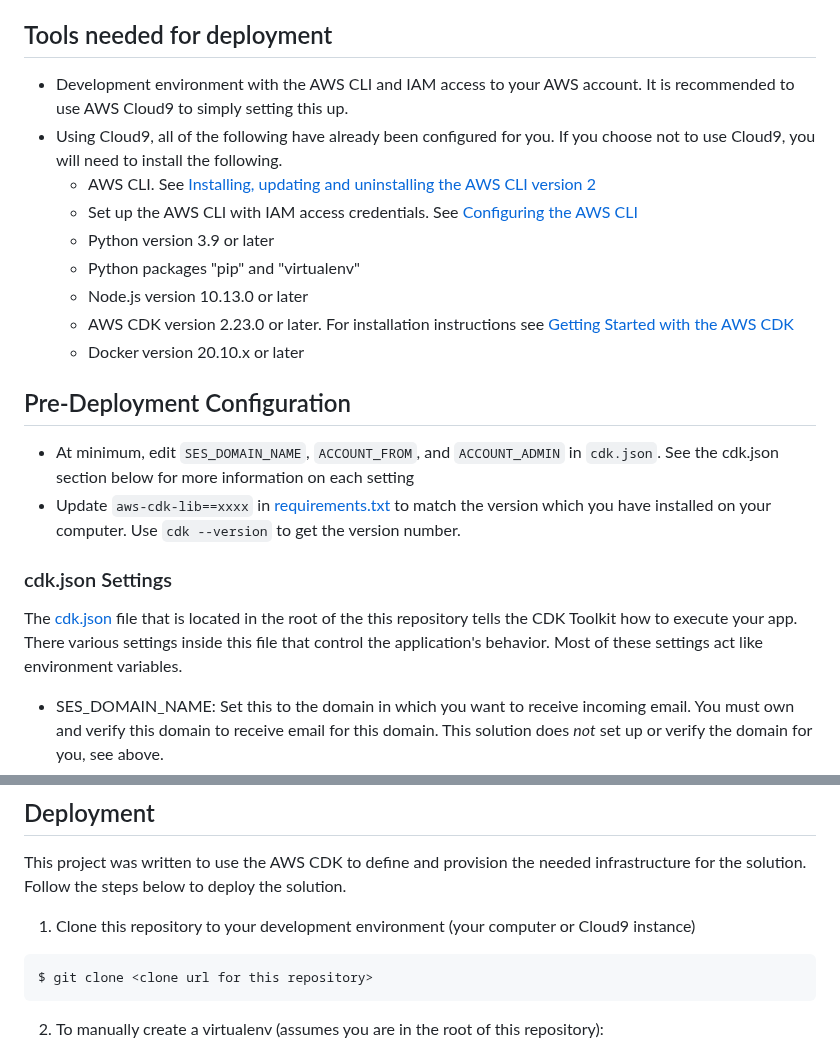
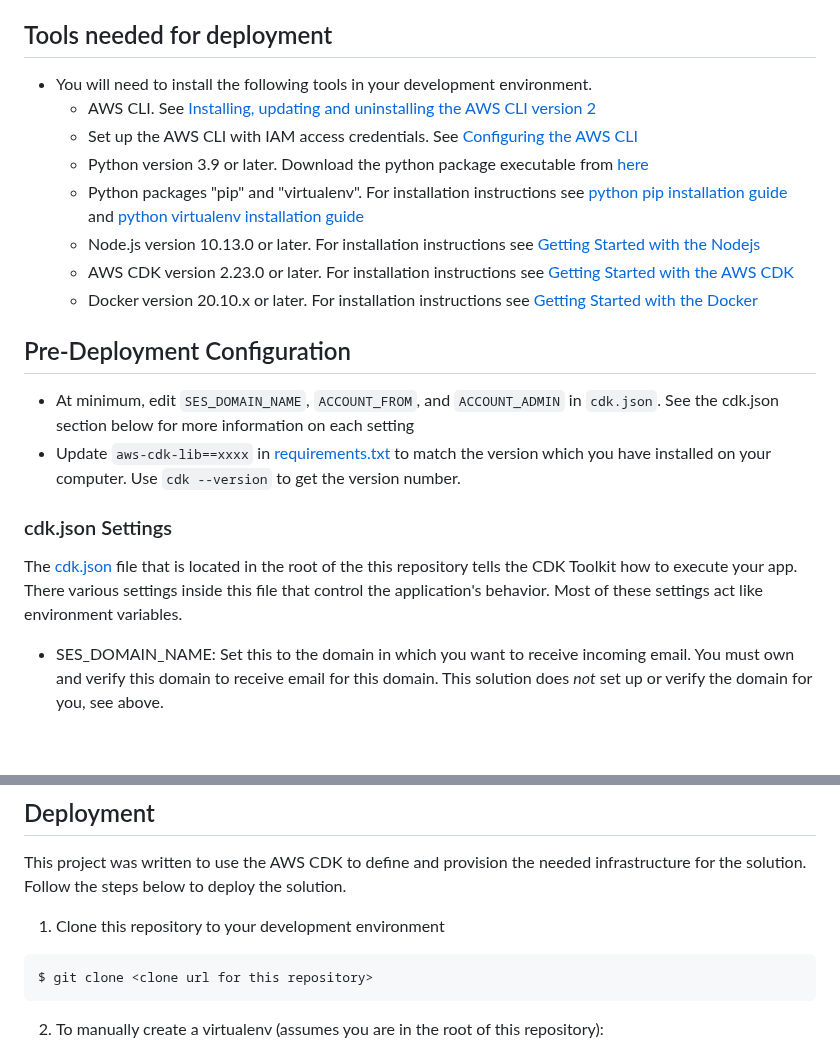
Before and after one commit to aws-samples/aws-account-factory-email, a Markdown page: README.md, 2 parts joined by grey strips. GitHub-like rendering; blank space fills up the shorter version.

````diff
--- a/README.md
+++ b/README.md
@@ -32,15 +44,14 @@ In this solution there are two flows:
     - Follow the instructions in [Verifying a domain with Amazon SES](https://docs.aws.amazon.com/ses/latest/DeveloperGuide/verify-domain-procedure.html).  Once your domain is verified, it is ready to receive emails
 
 ## Tools needed for deployment
-- Development environment with the AWS CLI and IAM access to your AWS account.  It is recommended to use AWS Cloud9 to simply setting this up.
-- Using Cloud9, all of the following have already been configured for you.  If you choose not to use Cloud9, you will need to install the following.
+- You will need to install the following tools in your development environment.
     - AWS CLI. See [Installing, updating and uninstalling the AWS CLI version 2](https://docs.aws.amazon.com/cli/latest/userguide/install-cliv2.html)
     - Set up the AWS CLI with IAM access credentials. See [Configuring the AWS CLI](https://docs.aws.amazon.com/cli/latest/userguide/cli-chap-configure.html)
-    - Python version 3.9 or later
-    - Python packages "pip" and "virtualenv"
-    - Node.js version 10.13.0 or later
+    - Python version 3.9 or later. Download the python package executable from [here](https://www.python.org/downloads/)
+    - Python packages "pip" and "virtualenv". For installation instructions see [python pip installation guide](https://pip.pypa.io/en/stable/installation/) and [python virtualenv installation guide](https://virtualenv.pypa.io/en/latest/installation.html)
+    - Node.js version 10.13.0 or later. For installation instructions see [Getting Started with the Nodejs](https://nodejs.org/en/learn/getting-started/how-to-install-nodejs)
     - AWS CDK version 2.23.0 or later. For installation instructions see [Getting Started with the AWS CDK](https://docs.aws.amazon.com/cdk/latest/guide/getting_started.html#getting_started_install)
-    - Docker version 20.10.x or later
+    - Docker version 20.10.x or later. For installation instructions see [Getting Started with the Docker](https://docs.docker.com/engine/install/)
 
 ## Pre-Deployment Configuration
 - At minimum, edit `SES_DOMAIN_NAME`, `ACCOUNT_FROM`, and `ACCOUNT_ADMIN` in `cdk.json`. See the cdk.json section below for more information on each setting
@@ -48,10 +59,10 @@ In this solution there are two flows:
 
 ### cdk.json Settings
 
-The [cdk.json](./cdk.json) file that is located in the root of the this repository tells the CDK
-Toolkit how to execute your app.  There various settings inside this file that
-control the application's behavior. Most of these settings act like environment
-variables.
+The [cdk.json](./cdk.json) file that is located in the root of the this
+repository tells the CDK Toolkit how to execute your app.  There various
+settings inside this file that control the application's behavior. Most of these
+settings act like environment variables.
 
 - SES_DOMAIN_NAME: Set this to the domain in which you want to receive incoming email.  You must own and verify this domain to receive email for this domain.  This solution does _not_ set up or verify the domain for you, see above.
 - ACCOUNT_TABLE_NAME: This will be the name of the DynamoDB table that is deployed as part of this solution.
@@ -66,7 +77,7 @@ variables.
 This project was written to use the AWS CDK to define and provision the needed
 infrastructure for the solution.  Follow the steps below to deploy the solution.
 
-1. Clone this repository to your development environment (your computer or Cloud9 instance)
+1. Clone this repository to your development environment
 ```
 $ git clone <clone url for this repository>
 ```
````
Also changed, not shown: other parts of README.md (+29 -15 lines), images/diagram.png, 2 other files.
